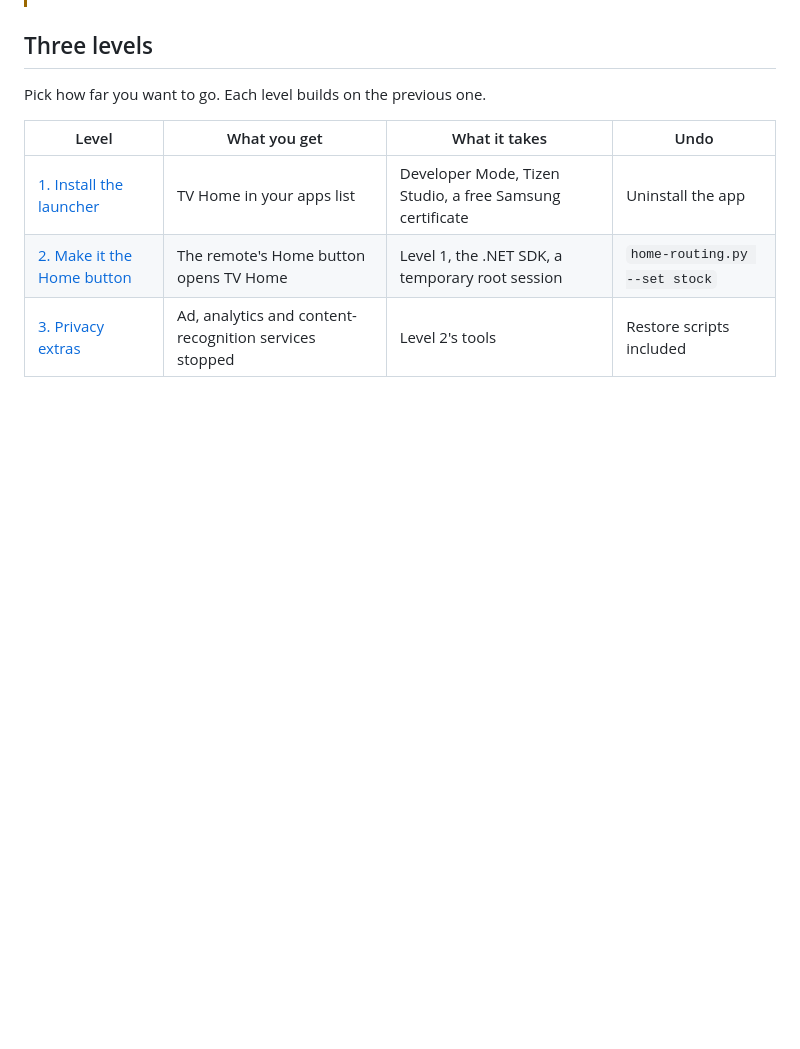
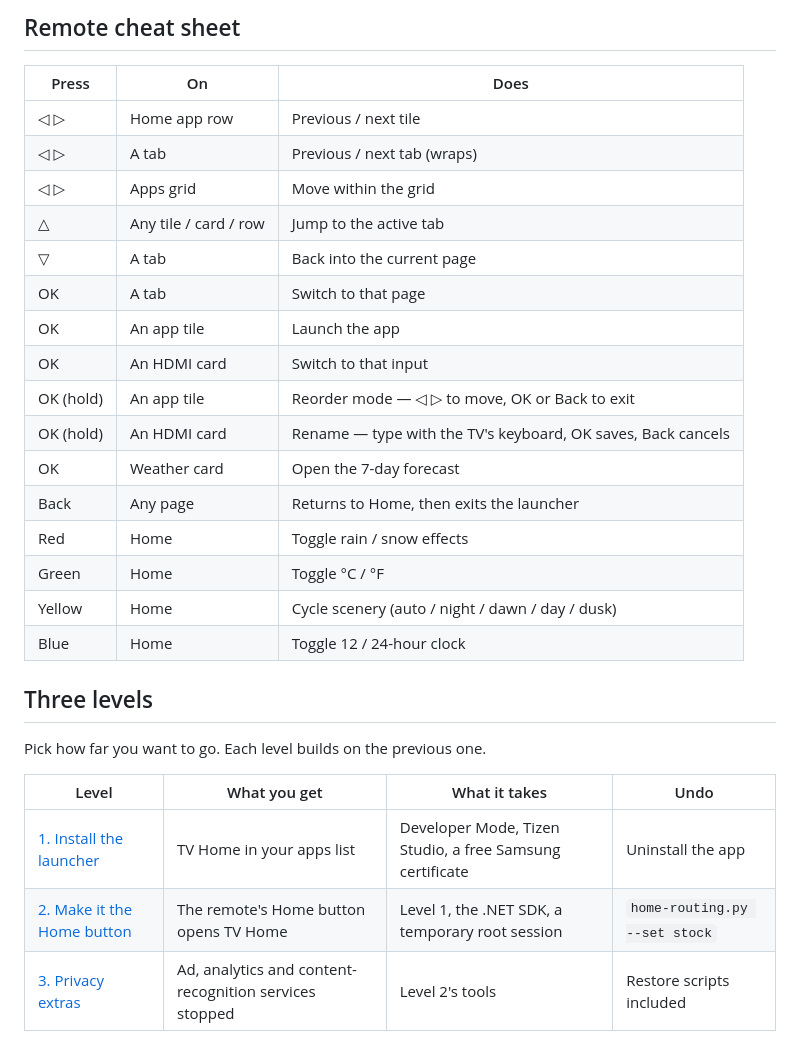
Before and after one commit to chrisgmartin/custom-tv, a Markdown page: README.md, the part around one of its changes. GitHub-like rendering; blank space fills up the shorter version.

```diff
--- a/README.md
+++ b/README.md
@@ -20,3 +36,23 @@ A calm, custom Home screen for Samsung Tizen TVs. It's a small web app with a cl
+## Remote cheat sheet
+
+| Press | On | Does |
+| --- | --- | --- |
+| ◁ ▷ | Home app row | Previous / next tile |
+| ◁ ▷ | A tab | Previous / next tab (wraps) |
+| ◁ ▷ | Apps grid | Move within the grid |
+| △ | Any tile / card / row | Jump to the active tab |
+| ▽ | A tab | Back into the current page |
+| OK | A tab | Switch to that page |
+| OK | An app tile | Launch the app |
+| OK | An HDMI card | Switch to that input |
+| OK (hold) | An app tile | Reorder mode — ◁ ▷ to move, OK or Back to exit |
+| OK (hold) | An HDMI card | Rename — type with the TV's keyboard, OK saves, Back cancels |
+| OK | Weather card | Open the 7-day forecast |
+| Back | Any page | Returns to Home, then exits the launcher |
+| Red | Home | Toggle rain / snow effects |
+| Green | Home | Toggle °C / °F |
+| Yellow | Home | Cycle scenery (auto / night / dawn / day / dusk) |
+| Blue | Home | Toggle 12 / 24-hour clock |
 
 ## Three levels
 
```
Also changed, not shown: other parts of README.md (+34 -14 lines), docs/screenshots/home.png (added), docs/screenshots/inputs.png (added), 7 other files.
